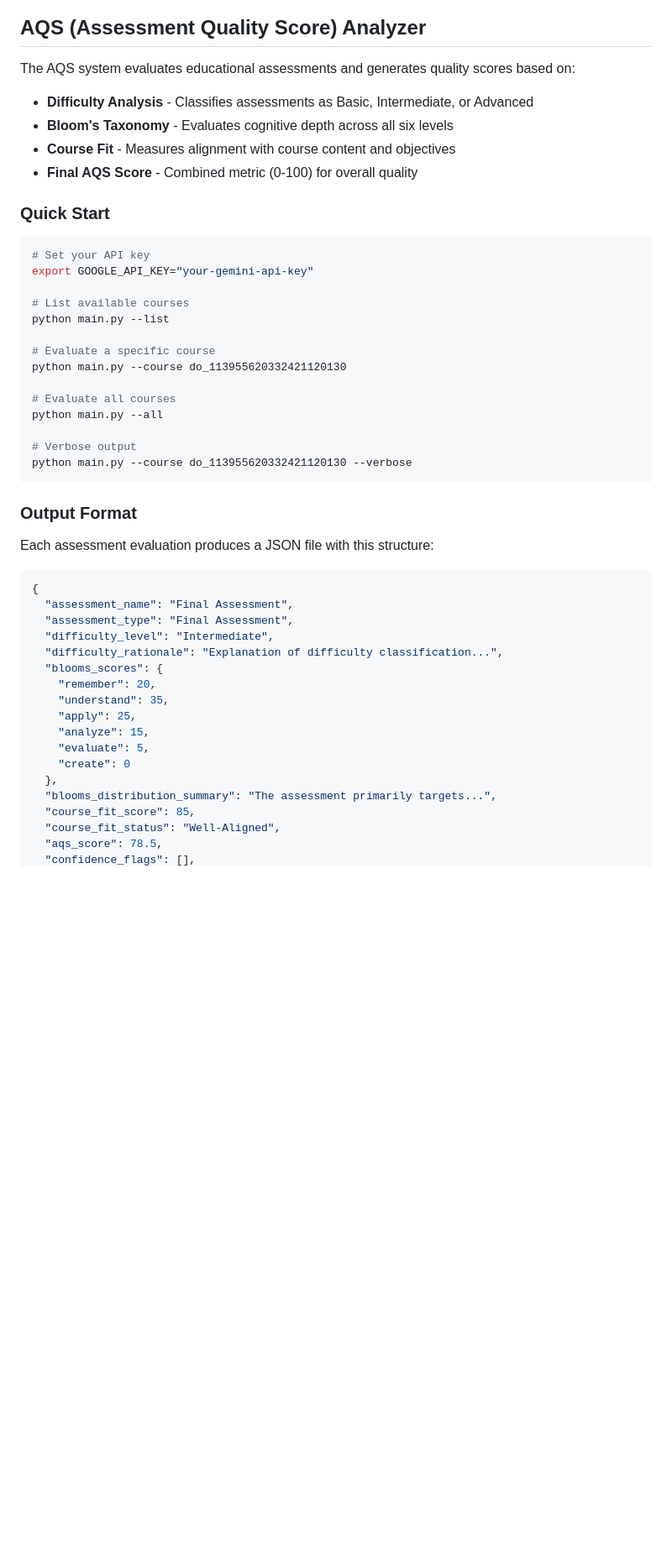
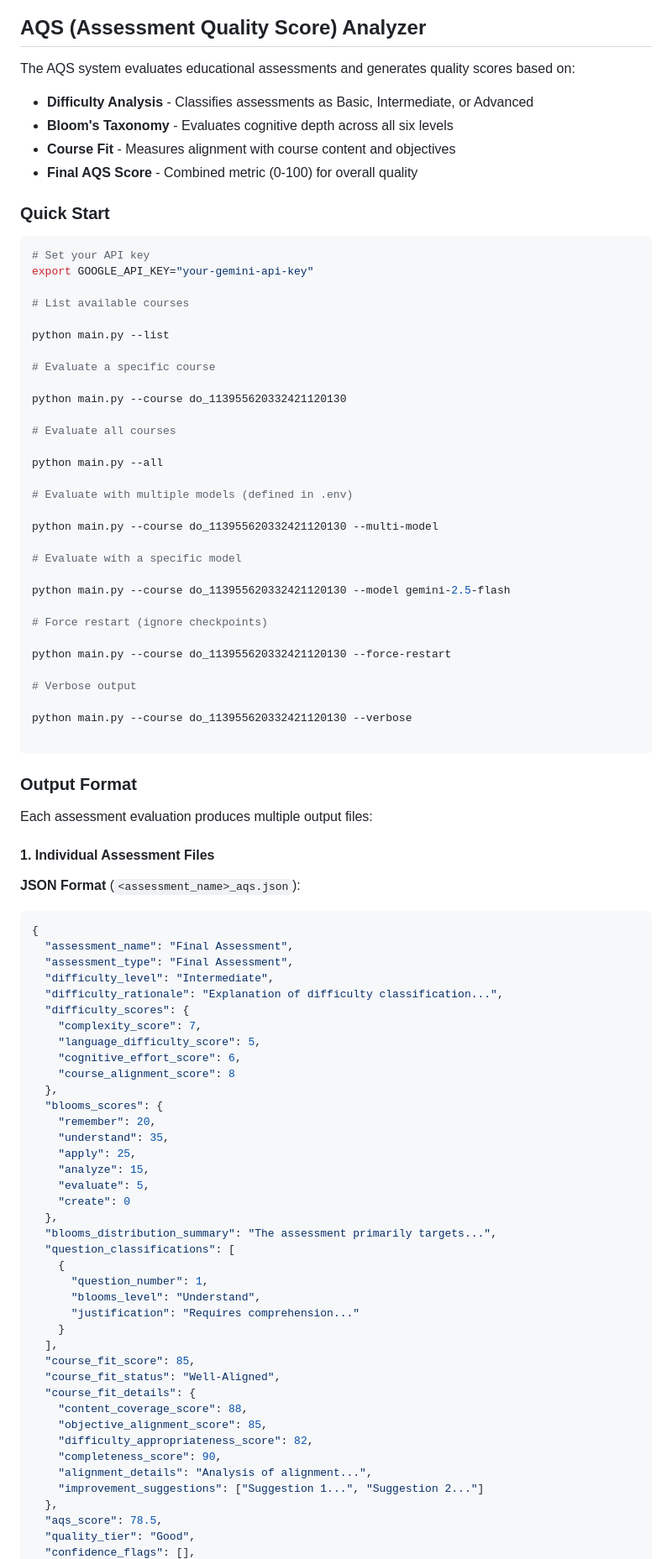
Before and after one commit to saipraneethmeduritarento/iGot-AQS-Analysis, a Markdown page: README.md, the part around one of its changes. Shown at 84% size. GitHub-like rendering; blank space fills up the shorter version.

````diff
--- a/README.md
+++ b/README.md
@@ -67,6 +88,7 @@ This will reorganize the extracted data into a module-based structure in `data/d
 ## AQS (Assessment Quality Score) Analyzer
 
 The AQS system evaluates educational assessments and generates quality scores based on:
+
 - **Difficulty Analysis** - Classifies assessments as Basic, Intermediate, or Advanced
 - **Bloom's Taxonomy** - Evaluates cognitive depth across all six levels
 - **Course Fit** - Measures alignment with course content and objectives
@@ -79,21 +101,42 @@ The AQS system evaluates educational assessments and generates quality scores ba
 export GOOGLE_API_KEY="your-gemini-api-key"
 
 # List available courses
+
 python main.py --list
 
 # Evaluate a specific course
+
 python main.py --course do_113955620332421120130
 
 # Evaluate all courses
+
 python main.py --all
 
+# Evaluate with multiple models (defined in .env)
+
+python main.py --course do_113955620332421120130 --multi-model
+
+# Evaluate with a specific model
+
+python main.py --course do_113955620332421120130 --model gemini-2.5-flash
+
+# Force restart (ignore checkpoints)
+
+python main.py --course do_113955620332421120130 --force-restart
+
 # Verbose output
+
 python main.py --course do_113955620332421120130 --verbose
+
 ```
 
 ### Output Format
 
-Each assessment evaluation produces a JSON file with this structure:
+Each assessment evaluation produces multiple output files:
+
+#### 1. Individual Assessment Files
+
+**JSON Format** (`<assessment_name>_aqs.json`):
 
 ```json
 {
@@ -101,6 +144,12 @@ Each assessment evaluation produces a JSON file with this structure:
   "assessment_type": "Final Assessment",
   "difficulty_level": "Intermediate",
   "difficulty_rationale": "Explanation of difficulty classification...",
+  "difficulty_scores": {
+    "complexity_score": 7,
+    "language_difficulty_score": 5,
+    "cognitive_effort_score": 6,
+    "course_alignment_score": 8
+  },
   "blooms_scores": {
     "remember": 20,
     "understand": 35,
@@ -110,7 +159,23 @@ Each assessment evaluation produces a JSON file with this structure:
     "create": 0
   },
   "blooms_distribution_summary": "The assessment primarily targets...",
+  "question_classifications": [
+    {
+      "question_number": 1,
+      "blooms_level": "Understand",
+      "justification": "Requires comprehension..."
+    }
+  ],
   "course_fit_score": 85,
   "course_fit_status": "Well-Aligned",
+  "course_fit_details": {
+    "content_coverage_score": 88,
+    "objective_alignment_score": 85,
+    "difficulty_appropriateness_score": 82,
+    "completeness_score": 90,
+    "alignment_details": "Analysis of alignment...",
+    "improvement_suggestions": ["Suggestion 1...", "Suggestion 2..."]
+  },
   "aqs_score": 78.5,
+  "quality_tier": "Good",
   "confidence_flags": [],
````
Also changed, not shown: other parts of README.md (+130 -17 lines).
